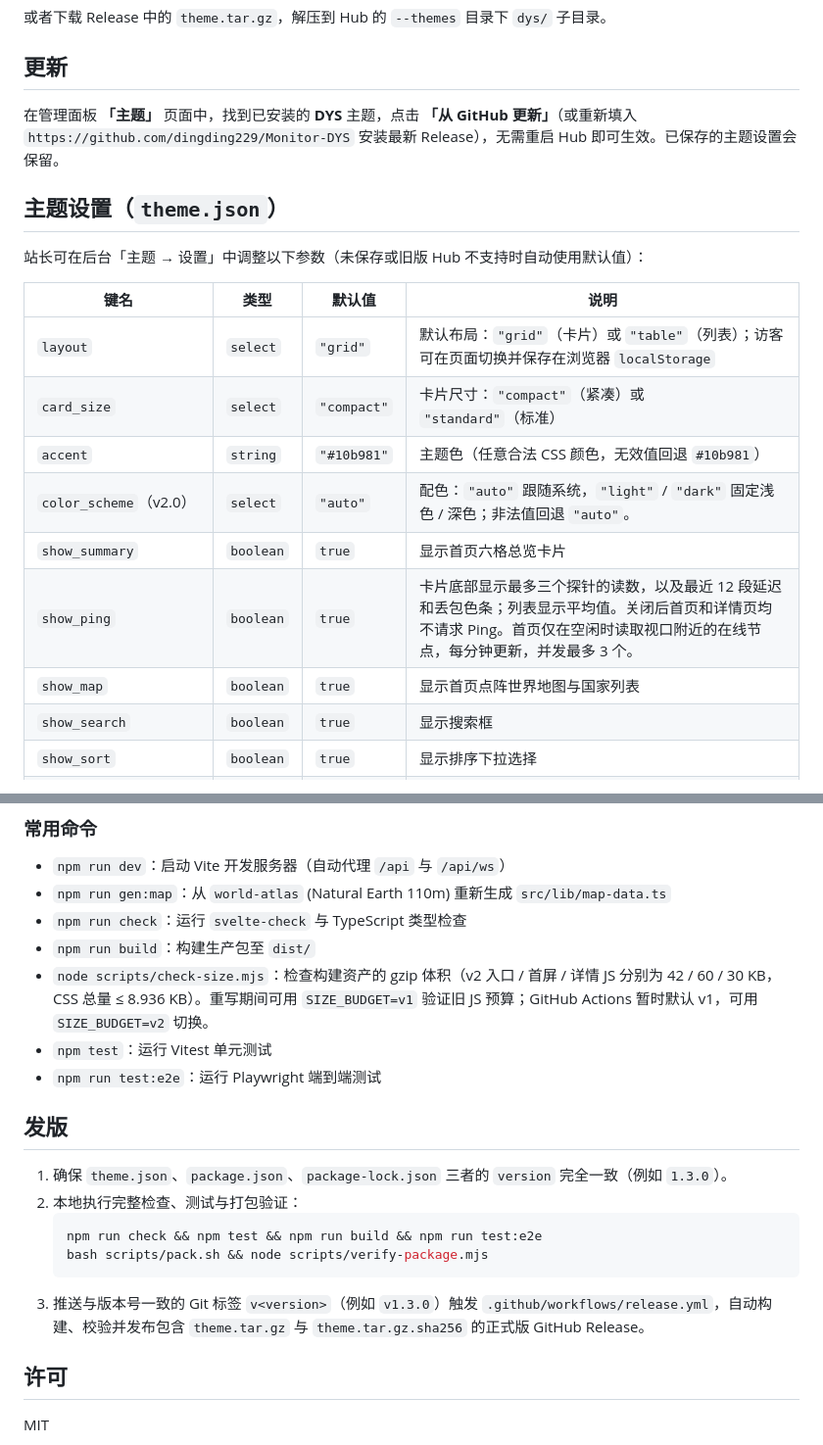
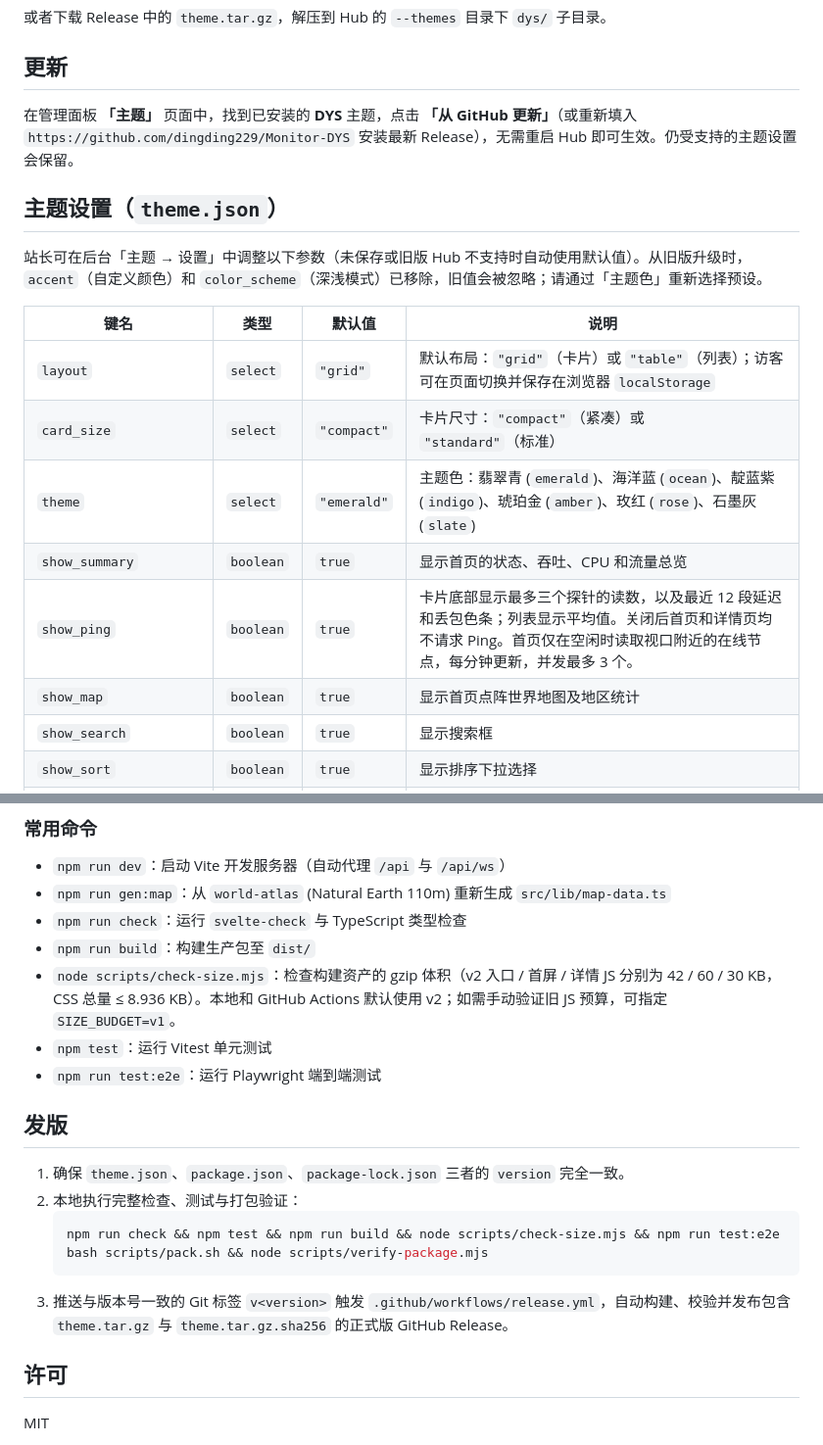
Before and after one commit to dingding229/Monitor-DYS, a Markdown page: README.md, 2 parts joined by grey strips. Shown at 98% size. Rendered like a GitHub page.

````diff
--- a/README.md
+++ b/README.md
@@ -42,21 +51,20 @@ https://github.com/dingding229/Monitor-DYS
 
 ## 更新
 
-在管理面板 **「主题」** 页面中，找到已安装的 **DYS** 主题，点击 **「从 GitHub 更新」**（或重新填入 `https://github.com/dingding229/Monitor-DYS` 安装最新 Release），无需重启 Hub 即可生效。已保存的主题设置会保留。
+在管理面板 **「主题」** 页面中，找到已安装的 **DYS** 主题，点击 **「从 GitHub 更新」**（或重新填入 `https://github.com/dingding229/Monitor-DYS` 安装最新 Release），无需重启 Hub 即可生效。仍受支持的主题设置会保留。
 
 ## 主题设置（`theme.json`）
 
-站长可在后台「主题 → 设置」中调整以下参数（未保存或旧版 Hub 不支持时自动使用默认值）：
+站长可在后台「主题 → 设置」中调整以下参数（未保存或旧版 Hub 不支持时自动使用默认值）。从旧版升级时，`accent`（自定义颜色）和 `color_scheme`（深浅模式）已移除，旧值会被忽略；请通过「主题色」重新选择预设。
 
 | 键名 | 类型 | 默认值 | 说明 |
 |---|---|---|---|
 | `layout` | `select` | `"grid"` | 默认布局：`"grid"`（卡片）或 `"table"`（列表）；访客可在页面切换并保存在浏览器 `localStorage` |
 | `card_size` | `select` | `"compact"` | 卡片尺寸：`"compact"`（紧凑）或 `"standard"`（标准） |
-| `accent` | `string` | `"#10b981"` | 主题色（任意合法 CSS 颜色，无效值回退 `#10b981`） |
-| `color_scheme`（v2.0） | `select` | `"auto"` | 配色：`"auto"` 跟随系统，`"light"` / `"dark"` 固定浅色 / 深色；非法值回退 `"auto"`。 |
-| `show_summary` | `boolean` | `true` | 显示首页六格总览卡片 |
+| `theme` | `select` | `"emerald"` | 主题色：翡翠青 (`emerald`)、海洋蓝 (`ocean`)、靛蓝紫 (`indigo`)、琥珀金 (`amber`)、玫红 (`rose`)、石墨灰 (`slate`) |
+| `show_summary` | `boolean` | `true` | 显示首页的状态、吞吐、CPU 和流量总览 |
 | `show_ping` | `boolean` | `true` | 卡片底部显示最多三个探针的读数，以及最近 12 段延迟和丢包色条；列表显示平均值。关闭后首页和详情页均不请求 Ping。首页仅在空闲时读取视口附近的在线节点，每分钟更新，并发最多 3 个。 |
-| `show_map` | `boolean` | `true` | 显示首页点阵世界地图与国家列表 |
+| `show_map` | `boolean` | `true` | 显示首页点阵世界地图及地区统计 |
 | `show_search` | `boolean` | `true` | 显示搜索框 |
 | `show_sort` | `boolean` | `true` | 显示排序下拉选择 |
 | `announcement` | `text` | `""` | 顶部公告（纯文本渲染，保留换行） |
@@ -96,19 +104,19 @@ MONITOR_HUB=http://127.0.0.1:9911 npm run dev
 - `npm run gen:map`：从 `world-atlas` (Natural Earth 110m) 重新生成 `src/lib/map-data.ts`
 - `npm run check`：运行 `svelte-check` 与 TypeScript 类型检查
 - `npm run build`：构建生产包至 `dist/`
-- `node scripts/check-size.mjs`：检查构建资产的 gzip 体积（v2 入口 / 首屏 / 详情 JS 分别为 42 / 60 / 30 KB，CSS 总量 ≤ 8.936 KB）。重写期间可用 `SIZE_BUDGET=v1` 验证旧 JS 预算；GitHub Actions 暂时默认 v1，可用 `SIZE_BUDGET=v2` 切换。
+- `node scripts/check-size.mjs`：检查构建资产的 gzip 体积（v2 入口 / 首屏 / 详情 JS 分别为 42 / 60 / 30 KB，CSS 总量 ≤ 8.936 KB）。本地和 GitHub Actions 默认使用 v2；如需手动验证旧 JS 预算，可指定 `SIZE_BUDGET=v1`。
 - `npm test`：运行 Vitest 单元测试
 - `npm run test:e2e`：运行 Playwright 端到端测试
 
 ## 发版
 
-1. 确保 `theme.json`、`package.json`、`package-lock.json` 三者的 `version` 完全一致（例如 `1.3.0`）。
+1. 确保 `theme.json`、`package.json`、`package-lock.json` 三者的 `version` 完全一致。
 2. 本地执行完整检查、测试与打包验证：
    ```bash
-   npm run check && npm test && npm run build && npm run test:e2e
+   npm run check && npm test && npm run build && node scripts/check-size.mjs && npm run test:e2e
    bash scripts/pack.sh && node scripts/verify-package.mjs
    ```
-3. 推送与版本号一致的 Git 标签 `v<version>`（例如 `v1.3.0`）触发 `.github/workflows/release.yml`，自动构建、校验并发布包含 `theme.tar.gz` 与 `theme.tar.gz.sha256` 的正式版 GitHub Release。
+3. 推送与版本号一致的 Git 标签 `v<version>` 触发 `.github/workflows/release.yml`，自动构建、校验并发布包含 `theme.tar.gz` 与 `theme.tar.gz.sha256` 的正式版 GitHub Release。
 
 ## 许可
 
````
Also changed, not shown: other parts of README.md (+24 -15 lines), docs/tasks/T49-backend-release-prep.md (added, +12 -0 lines), docs/tasks/T50-agy-ping.md (added, +11 -0 lines), preview.png, 2 other files.
